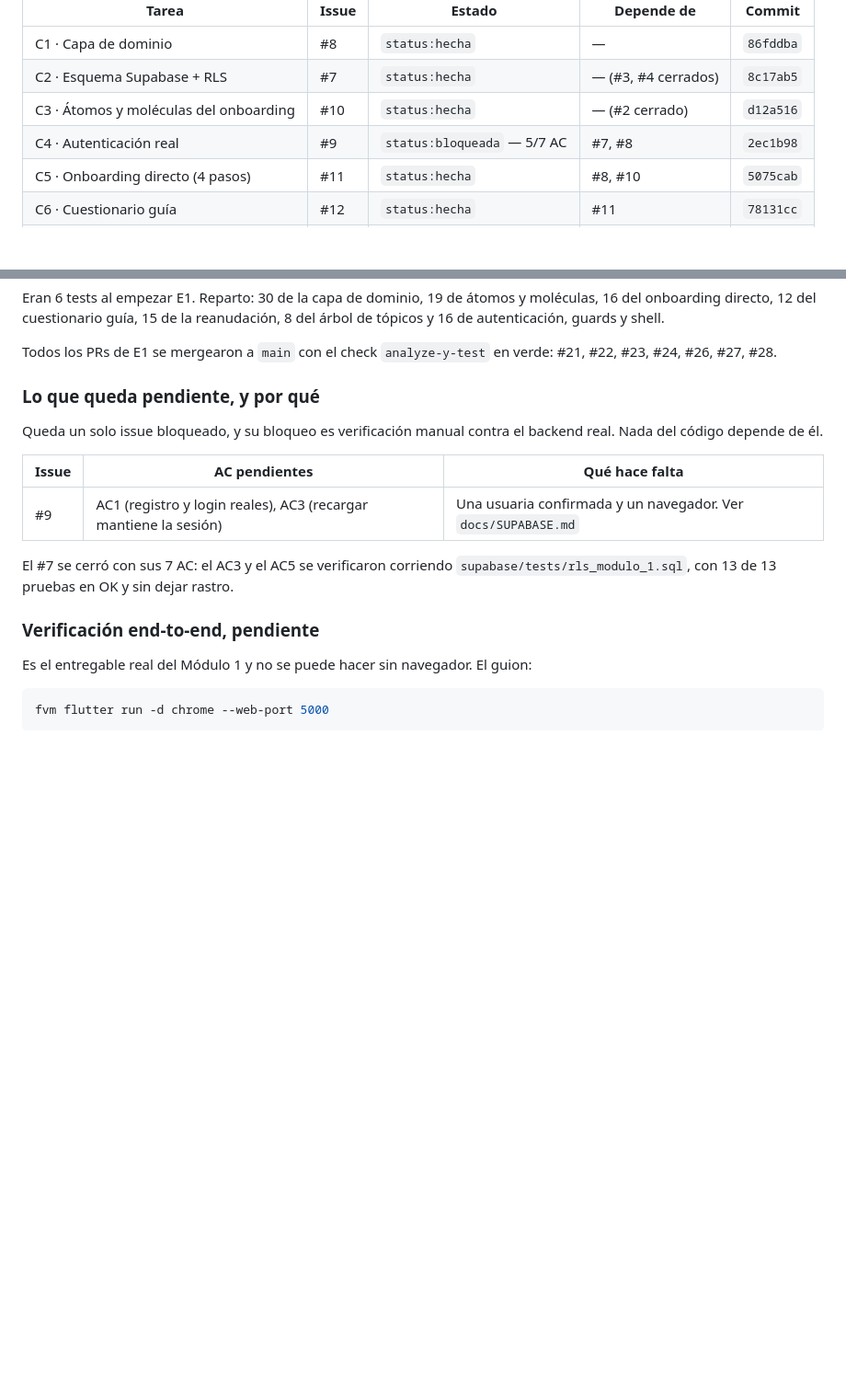
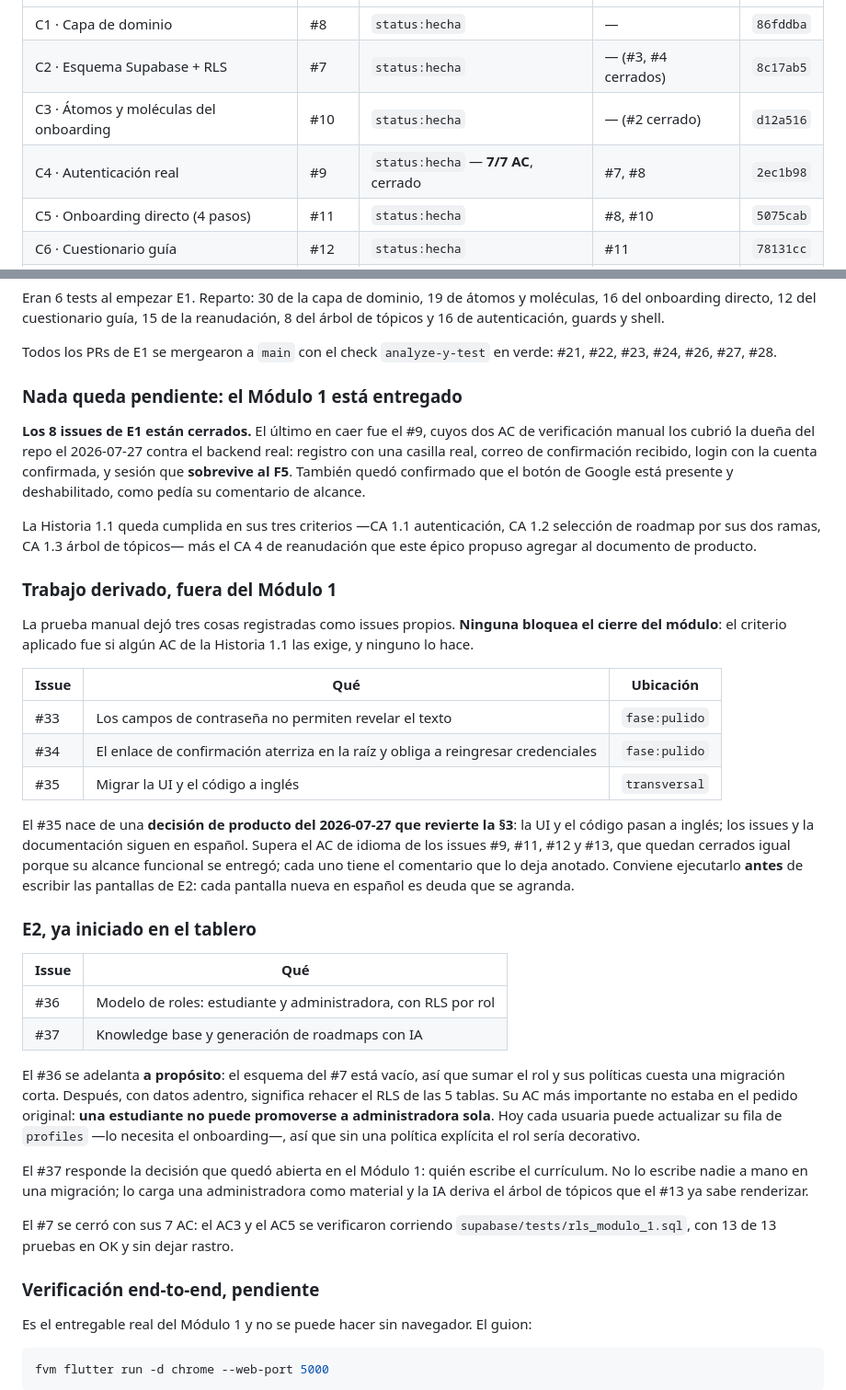
Before and after one commit to NataliaDuran2001/mentorship-platform-tech, a Markdown page: docs/HANDOFF-E1-MODULO-1.md, 2 parts joined by grey strips. Shown at 92% size. Drawn GitHub-style; blank space fills up the shorter version.

Commit message:
docs: cerrar el Modulo 1 y ubicar el trabajo derivado fuera de E1
Co-Authored-By: Claude Fable 5 <noreply@anthropic.com>

```diff
--- a/docs/HANDOFF-E1-MODULO-1.md
+++ b/docs/HANDOFF-E1-MODULO-1.md
@@ -166,7 +166,7 @@ Reescribir desde `gh` en cada iteración.
 | C1 · Capa de dominio | #8 | `status:hecha` | — | `86fddba` |
 | C2 · Esquema Supabase + RLS | #7 | `status:hecha` | — (#3, #4 cerrados) | `8c17ab5` |
 | C3 · Átomos y moléculas del onboarding | #10 | `status:hecha` | — (#2 cerrado) | `d12a516` |
-| C4 · Autenticación real | #9 | `status:bloqueada` — 5/7 AC | #7, #8 | `2ec1b98` |
+| C4 · Autenticación real | #9 | `status:hecha` — **7/7 AC**, cerrado | #7, #8 | `2ec1b98` |
 | C5 · Onboarding directo (4 pasos) | #11 | `status:hecha` | #8, #10 | `5075cab` |
 | C6 · Cuestionario guía | #12 | `status:hecha` | #11 | `78131cc` |
 | C7 · Persistencia y reanudación | #14 | `status:hecha` | #11 (afina #12) | `ae8365b` |
@@ -464,14 +464,56 @@ reanudación, 8 del árbol de tópicos y 16 de autenticación, guards y shell.
 Todos los PRs de E1 se mergearon a `main` con el check `analyze-y-test` en
 verde: #21, #22, #23, #24, #26, #27, #28.
 
-### Lo que queda pendiente, y por qué
+### Nada queda pendiente: el Módulo 1 está entregado
 
-Queda un solo issue bloqueado, y su bloqueo es verificación manual contra el
-backend real. Nada del código depende de él.
+**Los 8 issues de E1 están cerrados.** El último en caer fue el #9, cuyos dos AC
+de verificación manual los cubrió la dueña del repo el 2026-07-27 contra el
+backend real: registro con una casilla real, correo de confirmación recibido,
+login con la cuenta confirmada, y sesión que **sobrevive al F5**. También quedó
+confirmado que el botón de Google está presente y deshabilitado, como pedía su
+comentario de alcance.
 
-| Issue | AC pendientes | Qué hace falta |
+La Historia 1.1 queda cumplida en sus tres criterios —CA 1.1 autenticación,
+CA 1.2 selección de roadmap por sus dos ramas, CA 1.3 árbol de tópicos— más el
+CA 4 de reanudación que este épico propuso agregar al documento de producto.
+
+### Trabajo derivado, fuera del Módulo 1
+
+La prueba manual dejó tres cosas registradas como issues propios. **Ninguna
+bloquea el cierre del módulo**: el criterio aplicado fue si algún AC de la
+Historia 1.1 las exige, y ninguno lo hace.
+
+| Issue | Qué | Ubicación |
 |---|---|---|
-| #9 | AC1 (registro y login reales), AC3 (recargar mantiene la sesión) | Una usuaria confirmada y un navegador. Ver `docs/SUPABASE.md` |
+| #33 | Los campos de contraseña no permiten revelar el texto | `fase:pulido` |
+| #34 | El enlace de confirmación aterriza en la raíz y obliga a reingresar credenciales | `fase:pulido` |
+| #35 | Migrar la UI y el código a inglés | `transversal` |
+
+El #35 nace de una **decisión de producto del 2026-07-27 que revierte la §3**:
+la UI y el código pasan a inglés; los issues y la documentación siguen en
+español. Supera el AC de idioma de los issues #9, #11, #12 y #13, que quedan
+cerrados igual porque su alcance funcional se entregó; cada uno tiene el
+comentario que lo deja anotado. Conviene ejecutarlo **antes** de escribir las
+pantallas de E2: cada pantalla nueva en español es deuda que se agranda.
+
+### E2, ya iniciado en el tablero
+
+| Issue | Qué |
+|---|---|
+| #36 | Modelo de roles: estudiante y administradora, con RLS por rol |
+| #37 | Knowledge base y generación de roadmaps con IA |
+
+El #36 se adelanta **a propósito**: el esquema del #7 está vacío, así que sumar
+el rol y sus políticas cuesta una migración corta. Después, con datos adentro,
+significa rehacer el RLS de las 5 tablas. Su AC más importante no estaba en el
+pedido original: **una estudiante no puede promoverse a administradora sola**.
+Hoy cada usuaria puede actualizar su fila de `profiles` —lo necesita el
+onboarding—, así que sin una política explícita el rol sería decorativo.
+
+El #37 responde la decisión que quedó abierta en el Módulo 1: quién escribe el
+currículum. No lo escribe nadie a mano en una migración; lo carga una
+administradora como material y la IA deriva el árbol de tópicos que el #13 ya
+sabe renderizar.
 
 El #7 se cerró con sus 7 AC: el AC3 y el AC5 se verificaron corriendo
 `supabase/tests/rls_modulo_1.sql`, con 13 de 13 pruebas en OK y sin dejar
```
